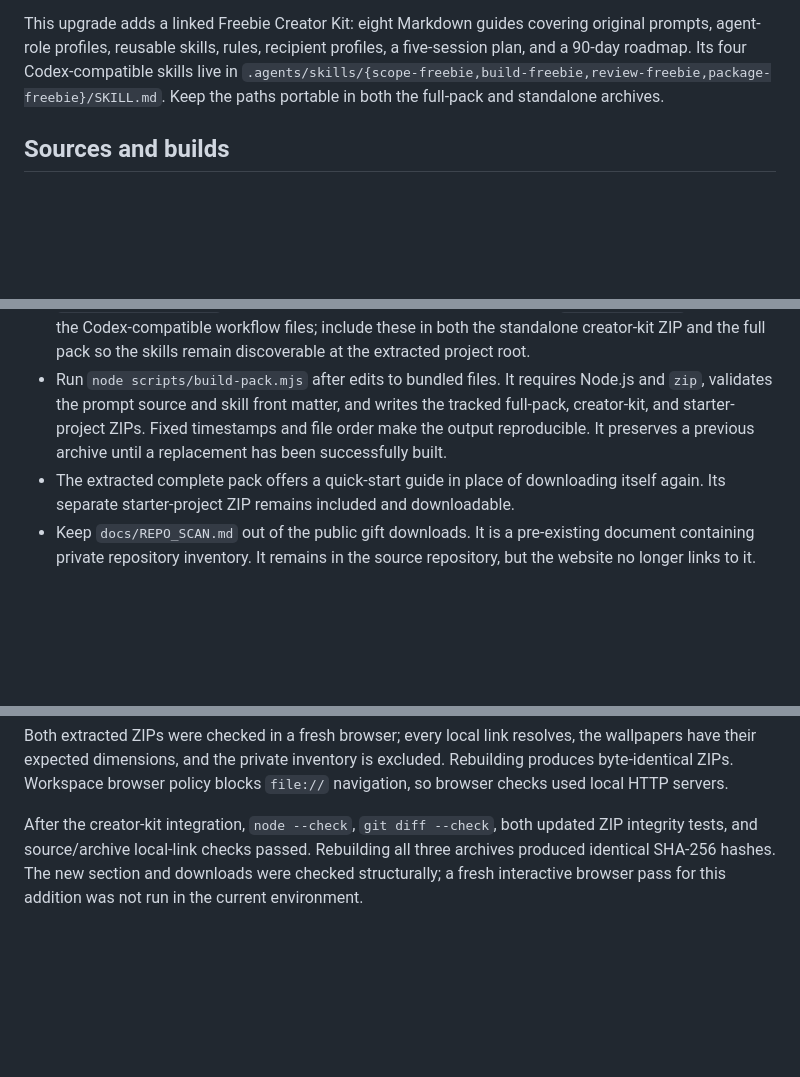
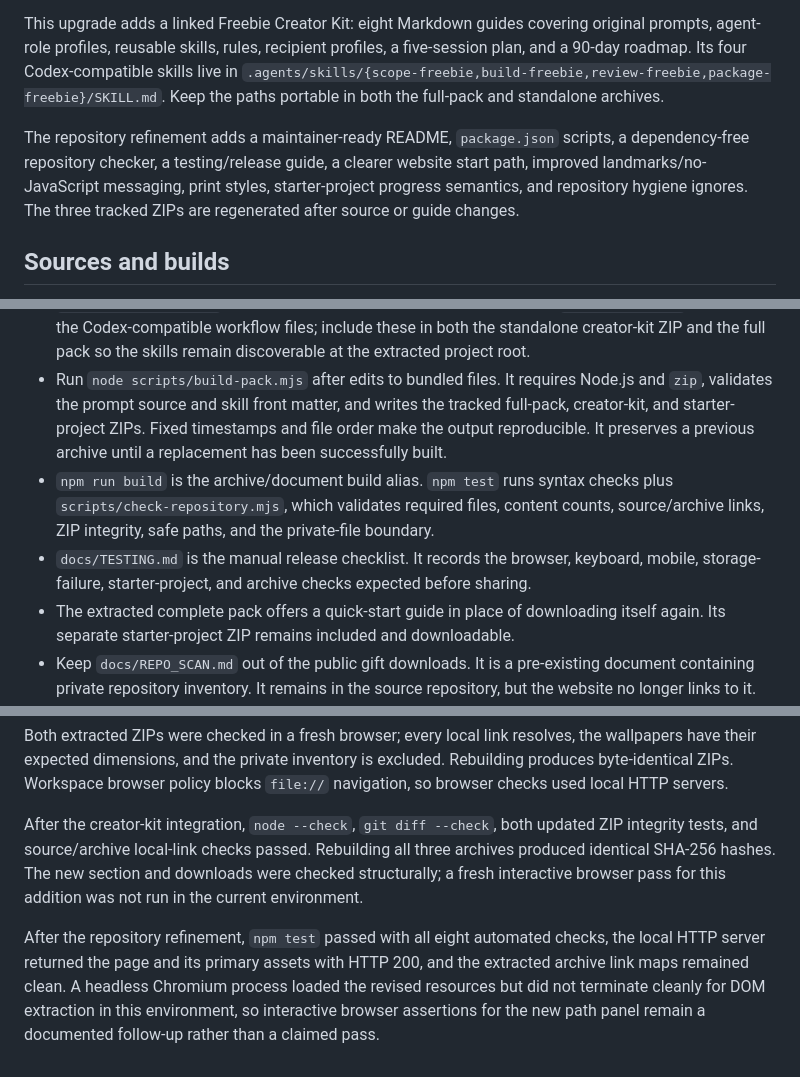
Before and after one commit to Pierreg99/Nexus-Lunas-GPAI-Fan-Present, a Markdown page: AGENTS.md, 3 parts joined by grey strips. Drawn GitHub-style; blank space fills up the shorter version.

Commit message:
Record repository refinement and validation

```diff
--- a/AGENTS.md
+++ b/AGENTS.md
@@ -10,6 +10,8 @@ The pack is complete on `feat/luna-first-project-pack`: seven local tools, 20 pr
 
 This upgrade adds a linked Freebie Creator Kit: eight Markdown guides covering original prompts, agent-role profiles, reusable skills, rules, recipient profiles, a five-session plan, and a 90-day roadmap. Its four Codex-compatible skills live in `.agents/skills/{scope-freebie,build-freebie,review-freebie,package-freebie}/SKILL.md`. Keep the paths portable in both the full-pack and standalone archives.
 
+The repository refinement adds a maintainer-ready README, `package.json` scripts, a dependency-free repository checker, a testing/release guide, a clearer website start path, improved landmarks/no-JavaScript messaging, print styles, starter-project progress semantics, and repository hygiene ignores. The three tracked ZIPs are regenerated after source or guide changes.
+
 ## Sources and builds
 
 - `index.html`, `styles.css`, and `app.js` are the main application. Keep it runnable without a build, account, backend, or external runtime calls.
@@ -19,6 +21,8 @@ This upgrade adds a linked Freebie Creator Kit: eight Markdown guides covering o
 - `docs/A-NOTE-FROM-LUNA.txt` is the plain-text keepsake; the app can personalize its own local copy.
 - `freebie-creator-kit/` is the source of truth for the creator-kit guides. `.agents/skills/` contains the Codex-compatible workflow files; include these in both the standalone creator-kit ZIP and the full pack so the skills remain discoverable at the extracted project root.
 - Run `node scripts/build-pack.mjs` after edits to bundled files. It requires Node.js and `zip`, validates the prompt source and skill front matter, and writes the tracked full-pack, creator-kit, and starter-project ZIPs. Fixed timestamps and file order make the output reproducible. It preserves a previous archive until a replacement has been successfully built.
+- `npm run build` is the archive/document build alias. `npm test` runs syntax checks plus `scripts/check-repository.mjs`, which validates required files, content counts, source/archive links, ZIP integrity, safe paths, and the private-file boundary.
+- `docs/TESTING.md` is the manual release checklist. It records the browser, keyboard, mobile, storage-failure, starter-project, and archive checks expected before sharing.
 - The extracted complete pack offers a quick-start guide in place of downloading itself again. Its separate starter-project ZIP remains included and downloadable.
 - Keep `docs/REPO_SCAN.md` out of the public gift downloads. It is a pre-existing document containing private repository inventory. It remains in the source repository, but the website no longer links to it.
 
@@ -31,3 +35,5 @@ Luna Launchpad passed goal addition/completion/removal, reload persistence, inva
 Both extracted ZIPs were checked in a fresh browser; every local link resolves, the wallpapers have their expected dimensions, and the private inventory is excluded. Rebuilding produces byte-identical ZIPs. Workspace browser policy blocks `file://` navigation, so browser checks used local HTTP servers.
 
 After the creator-kit integration, `node --check`, `git diff --check`, both updated ZIP integrity tests, and source/archive local-link checks passed. Rebuilding all three archives produced identical SHA-256 hashes. The new section and downloads were checked structurally; a fresh interactive browser pass for this addition was not run in the current environment.
+
+After the repository refinement, `npm test` passed with all eight automated checks, the local HTTP server returned the page and its primary assets with HTTP 200, and the extracted archive link maps remained clean. A headless Chromium process loaded the revised resources but did not terminate cleanly for DOM extraction in this environment, so interactive browser assertions for the new path panel remain a documented follow-up rather than a claimed pass.
```
